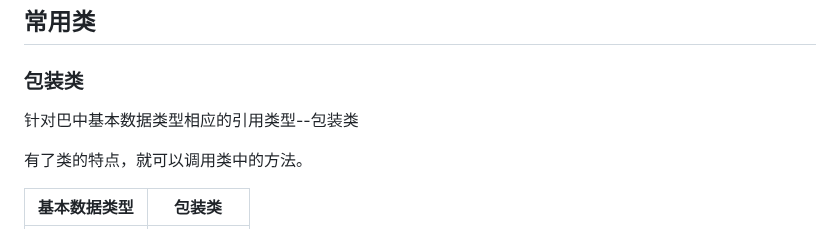
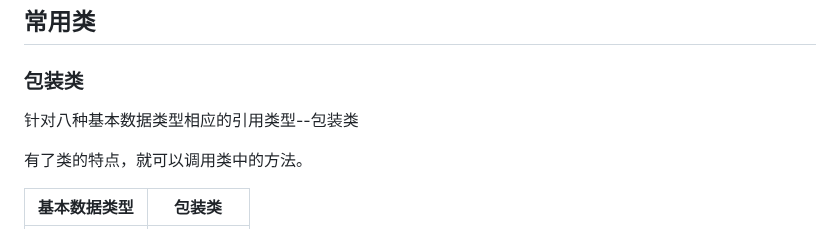
Before and after one commit to ljuyx010/gitDemo, a Markdown page: JAVA学习笔记.md, the part around the change. Rendered like a GitHub page.

```diff
--- a/JAVA学习笔记.md
+++ b/JAVA学习笔记.md
@@ -2395,7 +2395,7 @@ if(!(age>=18 && age<=120)){
 
 ### 包装类
 
-针对巴中基本数据类型相应的引用类型--包装类
+针对八种基本数据类型相应的引用类型--包装类
 
 有了类的特点，就可以调用类中的方法。
 
```
